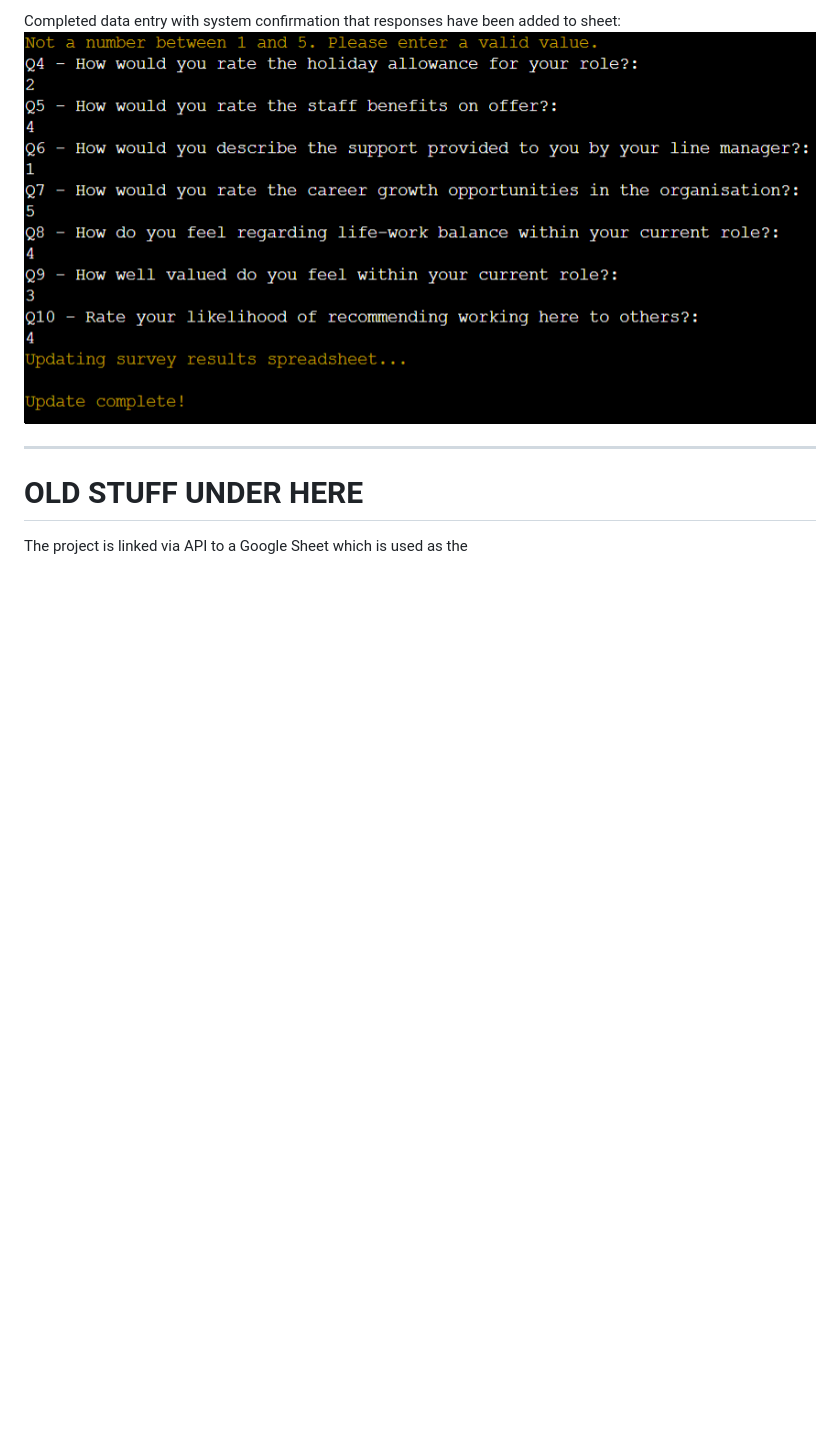
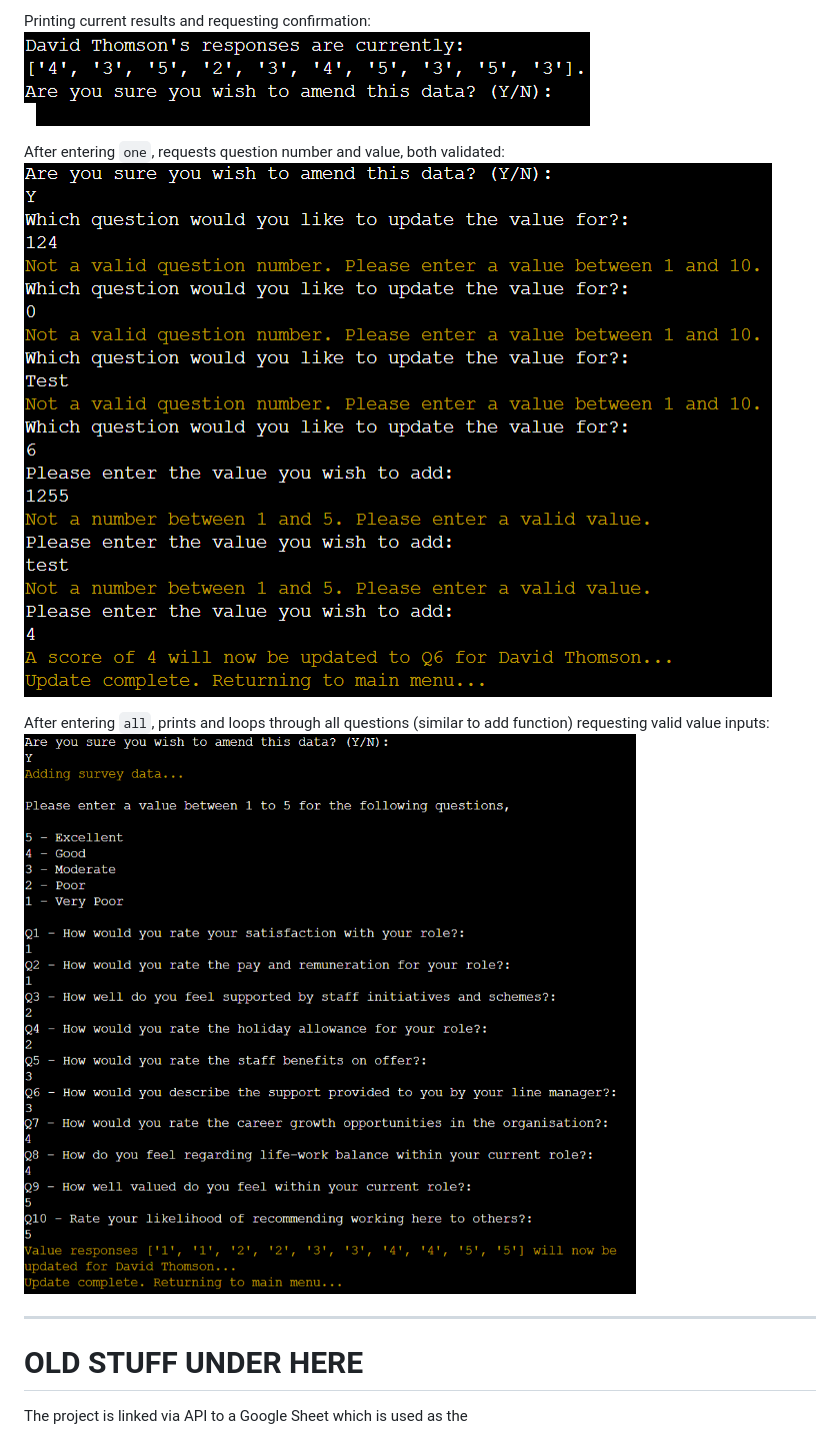
Before and after one commit to DTT2411/DTSurveyAnalytics, a Markdown page: README.md, the part around the change printed below. GitHub-like rendering; pictures changed too: assets/images/update_function_screen4.png (added), assets/images/update_function_screen5.png (added), assets/images/update_function_screen6.png (added); blank space fills up the shorter version.

```diff
--- a/README.md
+++ b/README.md
@@ -183,8 +187,12 @@ Data entry with examples of invalid values attempting to be passed:<br>
 
-Completed data entry with system confirmation that responses have been added to sheet:<br>
-![Add terminal screenshot #3](assets/images/add_function_screen3.png)
+Printing current results and requesting confirmation:<br>
+![Update terminal screenshot #4](assets/images/update_function_screen4.png)
 
+After entering `one`, requests question number and value, both validated: <br>
+![Update terminal screenshot #5](assets/images/update_function_screen5.png)
 
+After entering `all`, prints and loops through all questions (similar to add function) requesting valid value inputs:<br>
+![Update terminal screenshot #6](assets/images/update_function_screen6.png)
 
 
 ___________________________________________________
```
Also changed, not shown: other parts of README.md (+14 -10 lines), assets/images/update_function_screen1.png (added), assets/images/update_function_screen2.png (added), assets/images/update_function_screen3.png (added).
